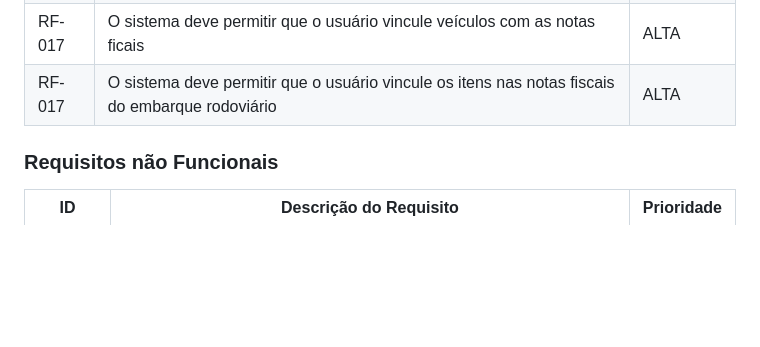
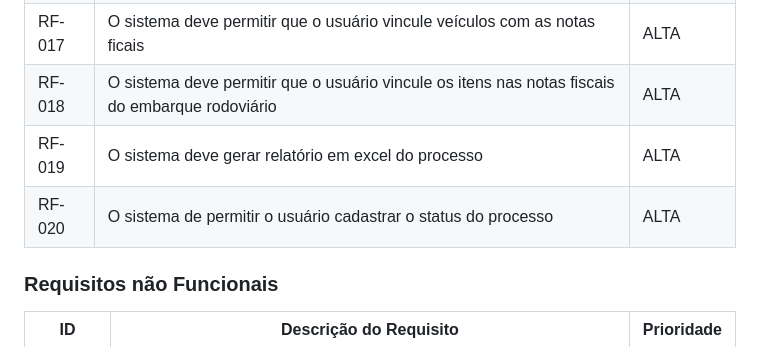
Before and after one commit to DodoRS06/Projeto-Comex, a Markdown page: documentos/02-Especificação do Projeto.md, the part around the change. Drawn GitHub-style; blank space fills up the shorter version.

```diff
--- a/documentos/02-Especificação do Projeto.md
+++ b/documentos/02-Especificação do Projeto.md
@@ -50,7 +50,10 @@ As tabelas que se seguem apresentam os requisitos funcionais e não funcionais q
 |RF-015|O sistema deve permitir ao usuário cadastrar embarques rodoviários|ALTA|
 |RF-016|O sistema deve permitir que o usuário vincule a nota fiscal com o embarque rodoviário| ALTA|
 |RF-017|O sistema deve permitir que o usuário vincule veículos com as notas ficais| ALTA |
-|RF-017|O sistema deve permitir que o usuário vincule os itens nas notas fiscais do embarque rodoviário| ALTA |
+|RF-018|O sistema deve permitir que o usuário vincule os itens nas notas fiscais do embarque rodoviário| ALTA |
+|RF-019|O sistema deve gerar relatório em excel do processo  | ALTA |
+|RF-020|O sistema de permitir o usuário cadastrar o status do processo | ALTA |
+
 
 
 ### Requisitos não Funcionais
```
